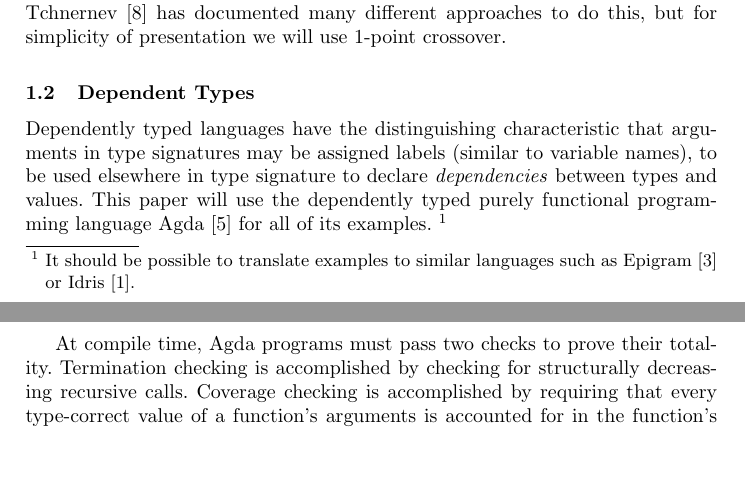
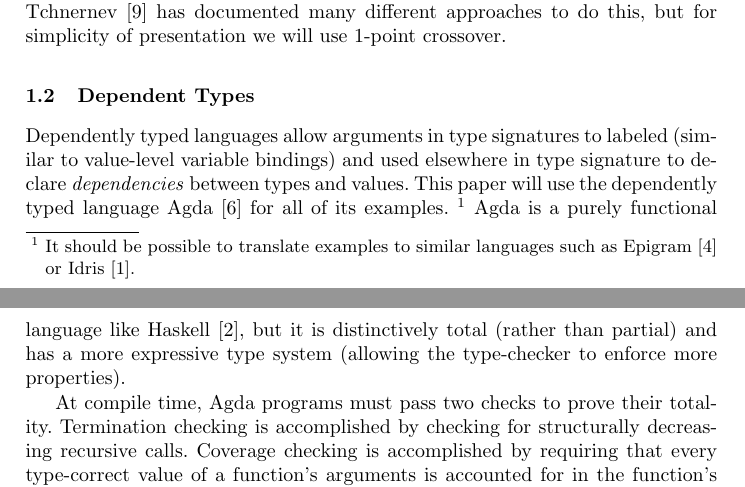
Before and after one commit to larrytheliquid/aaip11, a LaTeX thesis (aaip.tex): two parts of pages 2 and 3 of 16 before the commit and two parts of pages 2 and 3 of 17 after it, joined at a grey line, cut so that both start at the same text, the shorter picture padded with empty space. Compiled offline with pdfLaTeX.

Commit message:
cite haskell

```diff
--- a/aaip.tex
+++ b/aaip.tex
@@ -114,14 +114,16 @@ approaches to do this, but for simplicity of presentation we will use
 
 \subsection{Dependent Types}
 
-Dependently typed languages have the distinguishing characteristic
-that arguments in type signatures may be assigned labels (similar to
-variable names), to be used elsewhere in type signature to declare
+Dependently typed languages allow arguments in type signatures to
+labeled (similar to value-level variable bindings) and used elsewhere in type signature to declare
 \textit{dependencies} between types and values. This paper will use the
-dependently typed purely functional programming language Agda \cite{norell:agdatut} for
+dependently typed language Agda \cite{norell:agdatut} for
 all of its examples. \footnote{It should be possible to translate examples
 to similar languages such as Epigram \cite{mcbride:epigram} or
-Idris \cite{brady:idris}.}
+Idris \cite{brady:idris}.} Agda is a purely functional language like
+Haskell \cite{spj:haskell}, but it is distinctively total (rather than
+partial) and has a more expressive type system (allowing the
+type-checker to enforce more properties).
 
 At compile time, Agda programs must pass two checks to prove their
 totality. Termination checking is accomplished by checking
```
Also changed, not shown: aaip.bib (+8 -0 lines), reviews.txt (+4 -6 lines).
